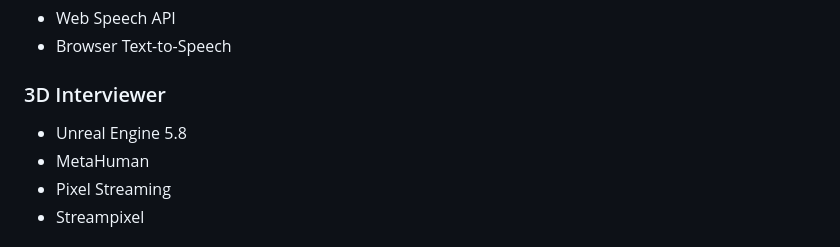
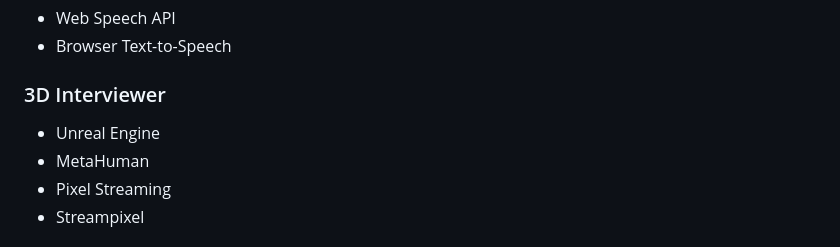
Before and after one commit to vishalvivek14332-source/AI-Interview-Coach-, a Markdown page: README.md, the part around the change. Drawn GitHub-style.

Commit message:
Update Unreal Engine version in README

```diff
--- a/README.md
+++ b/README.md
@@ -273,7 +273,7 @@ The MetaHuman is streamed directly into the interview interface using Streampixe
 
 ### 3D Interviewer
 
-- Unreal Engine 5.8
+- Unreal Engine
 - MetaHuman
 - Pixel Streaming
 - Streampixel
```
